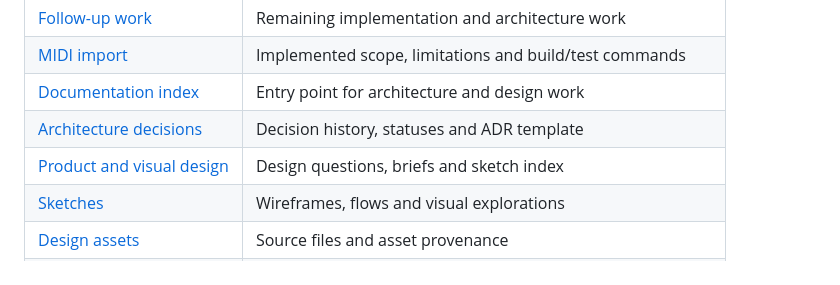
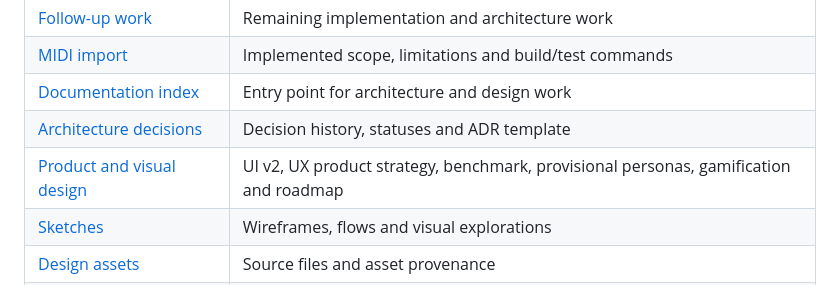
Before and after one commit to passeride/Tangent, a Markdown page: README.md, the part around the change. Drawn GitHub-style.

Commit message:
docs(ux): index product discovery in README.md

```diff
--- a/README.md
+++ b/README.md
@@ -143,7 +143,7 @@ notation layout, sampled sound and further formats require separate decisions.
 | [MIDI import](docs/midi-import.md) | Implemented scope, limitations and build/test commands |
 | [Documentation index](docs/README.md) | Entry point for architecture and design work |
 | [Architecture decisions](docs/adr/README.md) | Decision history, statuses and ADR template |
-| [Product and visual design](docs/design/README.md) | Design questions, briefs and sketch index |
+| [Product and visual design](docs/design/README.md) | UI v2, UX product strategy, benchmark, provisional personas, gamification and roadmap |
 | [Sketches](docs/design/sketches/README.md) | Wireframes, flows and visual explorations |
 | [Design assets](docs/design/assets/README.md) | Source files and asset provenance |
 | [Provenance](PROVENANCE.md) | Source boundaries, exposure and future dependency records |
```
